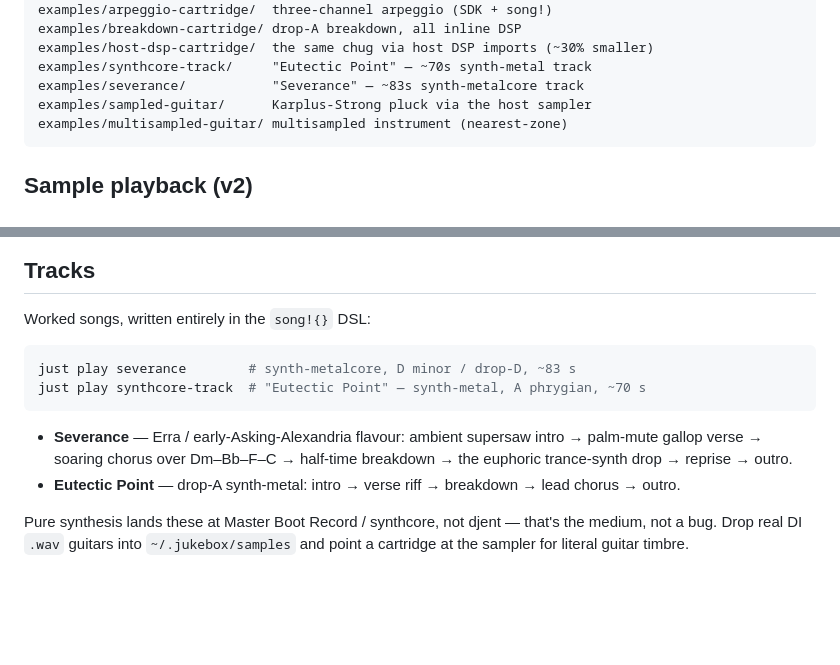
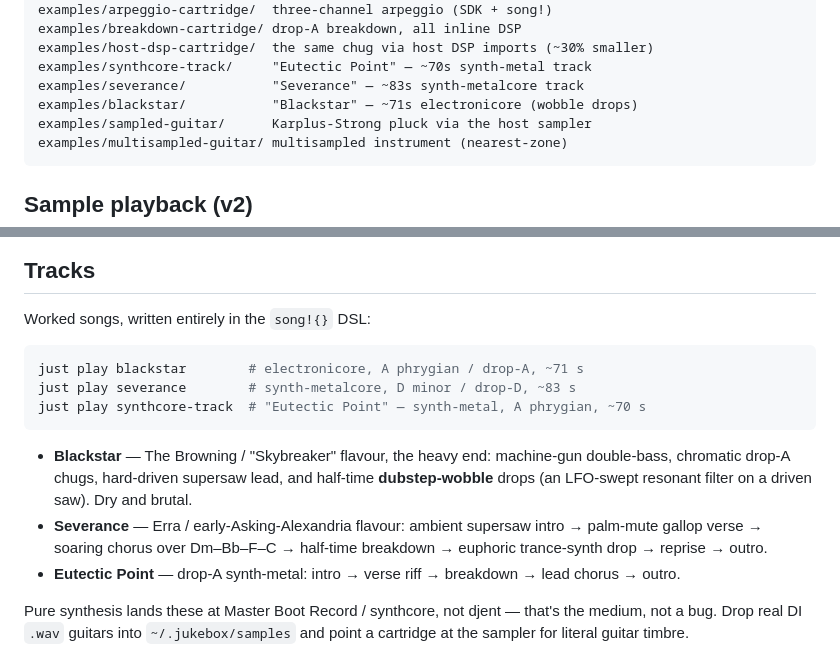
Before and after one commit to cargopete/blackcap, a Markdown page: README.md, 2 parts joined by grey strips. Drawn GitHub-style; blank space fills up the shorter version.

Commit message:
docs: add Blackstar to Tracks + layout

````diff
--- a/README.md
+++ b/README.md
@@ -160,6 +160,7 @@ examples/breakdown-cartridge/ drop-A breakdown, all inline DSP
 examples/host-dsp-cartridge/  the same chug via host DSP imports (~30% smaller)
 examples/synthcore-track/     "Eutectic Point" — ~70s synth-metal track
 examples/severance/           "Severance" — ~83s synth-metalcore track
+examples/blackstar/           "Blackstar" — ~71s electronicore (wobble drops)
 examples/sampled-guitar/      Karplus-Strong pluck via the host sampler
 examples/multisampled-guitar/ multisampled instrument (nearest-zone)
 ```
@@ -206,13 +207,18 @@ See `examples/multisampled-guitar` (3 synthesised zones; drop
 Worked songs, written entirely in the `song!{}` DSL:
 
 ```sh
+just play blackstar        # electronicore, A phrygian / drop-A, ~71 s
 just play severance        # synth-metalcore, D minor / drop-D, ~83 s
 just play synthcore-track  # "Eutectic Point" — synth-metal, A phrygian, ~70 s
 ```
 
+- **Blackstar** — The Browning / "Skybreaker" flavour, the heavy end:
+  machine-gun double-bass, chromatic drop-A chugs, hard-driven supersaw lead,
+  and half-time **dubstep-wobble** drops (an LFO-swept resonant filter on a
+  driven saw). Dry and brutal.
 - **Severance** — Erra / early-Asking-Alexandria flavour: ambient supersaw
   intro → palm-mute gallop verse → soaring chorus over Dm–Bb–F–C → half-time
-  breakdown → the euphoric trance-synth drop → reprise → outro.
+  breakdown → euphoric trance-synth drop → reprise → outro.
 - **Eutectic Point** — drop-A synth-metal: intro → verse riff → breakdown →
   lead chorus → outro.
 
````
